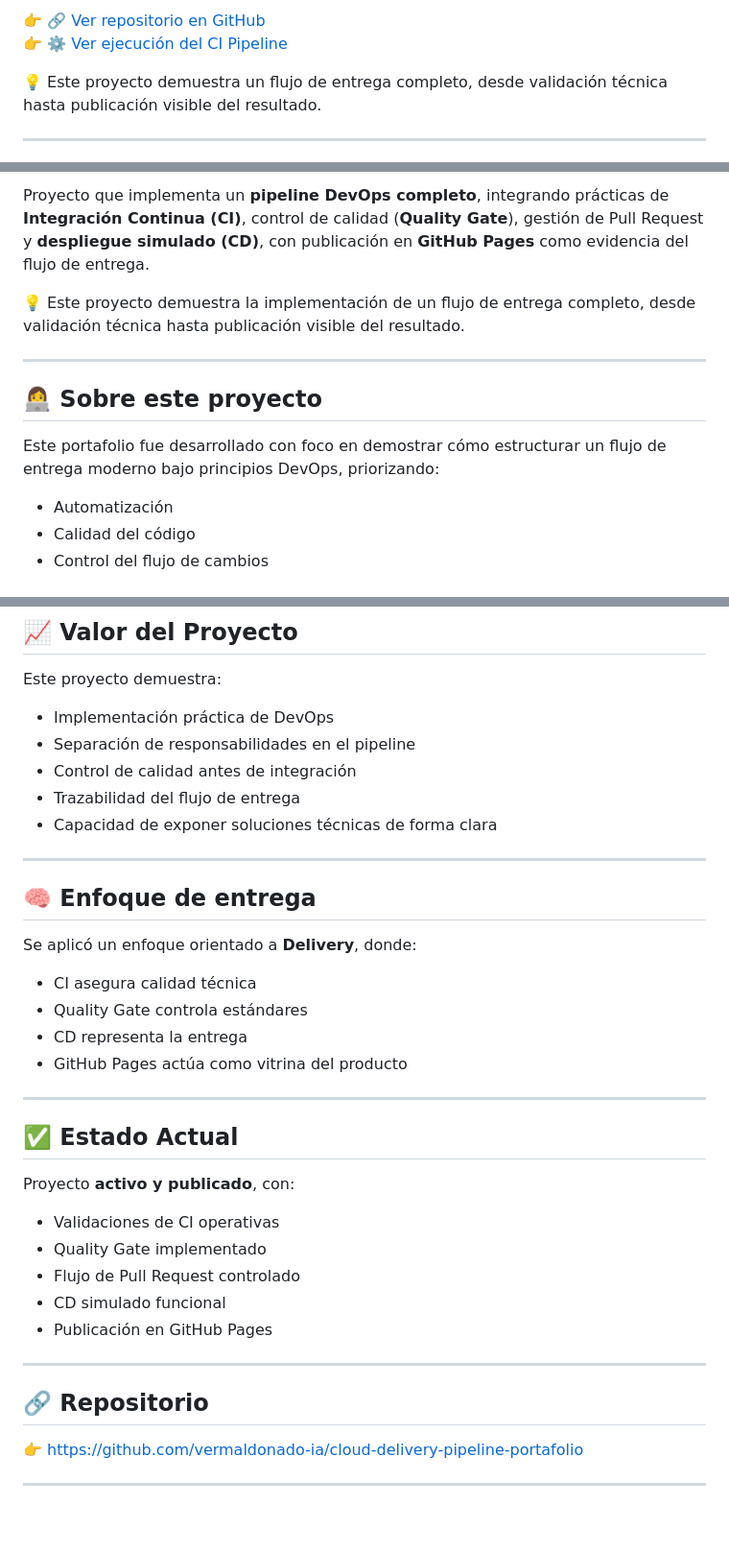
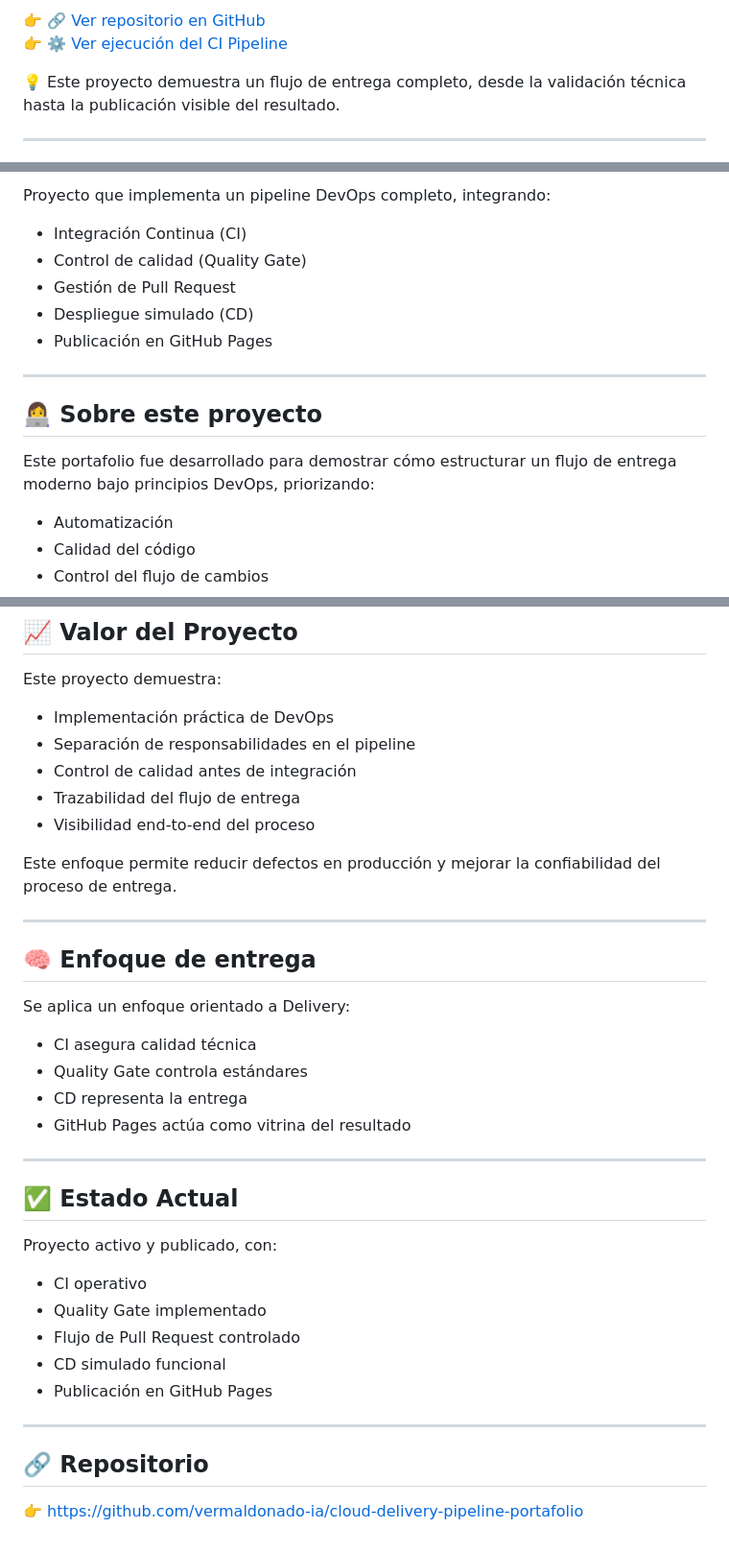
Before and after one commit to vermaldonado-ia/cloud-delivery-pipeline-portafolio, a Markdown page: index.md, 3 parts joined by grey strips. Shown at 96% size. GitHub-like rendering.

```diff
--- a/index.md
+++ b/index.md
@@ -3,7 +5,7 @@
 👉 🔗 [Ver repositorio en GitHub](https://github.com/vermaldonado-ia/cloud-delivery-pipeline-portafolio)
 👉 ⚙️ [Ver ejecución del CI Pipeline](https://github.com/vermaldonado-ia/cloud-delivery-pipeline-portafolio/actions)
 
-💡 Este proyecto demuestra un flujo de entrega completo, desde validación técnica hasta publicación visible del resultado.
+💡 Este proyecto demuestra un flujo de entrega completo, desde la validación técnica hasta la publicación visible del resultado.
 
 ---
 
@@ -11,13 +13,17 @@
 
-Proyecto que implementa un **pipeline DevOps completo**, integrando prácticas de **Integración Continua (CI)**, control de calidad (**Quality Gate**), gestión de Pull Request y **despliegue simulado (CD)**, con publicación en **GitHub Pages** como evidencia del flujo de entrega.
+Proyecto que implementa un pipeline DevOps completo, integrando:
 
-💡 Este proyecto demuestra la implementación de un flujo de entrega completo, desde validación técnica hasta publicación visible del resultado.
+- Integración Continua (CI)
+- Control de calidad (Quality Gate)
+- Gestión de Pull Request
+- Despliegue simulado (CD)
+- Publicación en GitHub Pages
 
 ---
 
 ## 👩‍💻 Sobre este proyecto
 
-Este portafolio fue desarrollado con foco en demostrar cómo estructurar un flujo de entrega moderno bajo principios DevOps, priorizando:
+Este portafolio fue desarrollado para demostrar cómo estructurar un flujo de entrega moderno bajo principios DevOps, priorizando:
 
 - Automatización
 - Calidad del código
@@ -129,26 +121,28 @@ Este proyecto demuestra:
 - Separación de responsabilidades en el pipeline
 - Control de calidad antes de integración
 - Trazabilidad del flujo de entrega
-- Capacidad de exponer soluciones técnicas de forma clara
+- Visibilidad end-to-end del proceso
+
+Este enfoque permite reducir defectos en producción y mejorar la confiabilidad del proceso de entrega.
 
 ---
 
 ## 🧠 Enfoque de entrega
 
-Se aplicó un enfoque orientado a **Delivery**, donde:
+Se aplica un enfoque orientado a Delivery:
 
 - CI asegura calidad técnica
 - Quality Gate controla estándares
 - CD representa la entrega
-- GitHub Pages actúa como vitrina del producto
+- GitHub Pages actúa como vitrina del resultado
 
 ---
 
 ## ✅ Estado Actual
 
-Proyecto **activo y publicado**, con:
+Proyecto activo y publicado, con:
 
-- Validaciones de CI operativas
+- CI operativo
 - Quality Gate implementado
 - Flujo de Pull Request controlado
 - CD simulado funcional
@@ -159,5 +153,3 @@ Proyecto **activo y publicado**, con:
 ## 🔗 Repositorio
 
 👉 https://github.com/vermaldonado-ia/cloud-delivery-pipeline-portafolio
-
----
```
Also changed, not shown: other parts of index.md (+22 -34 lines).
